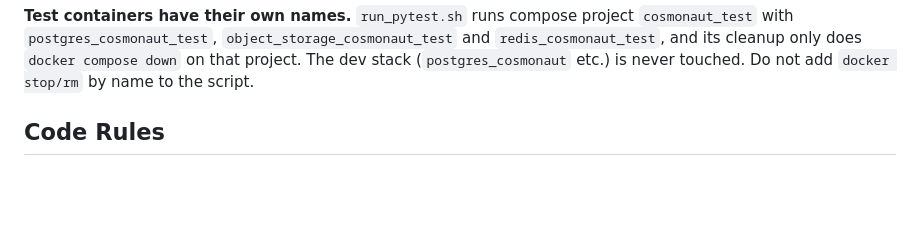
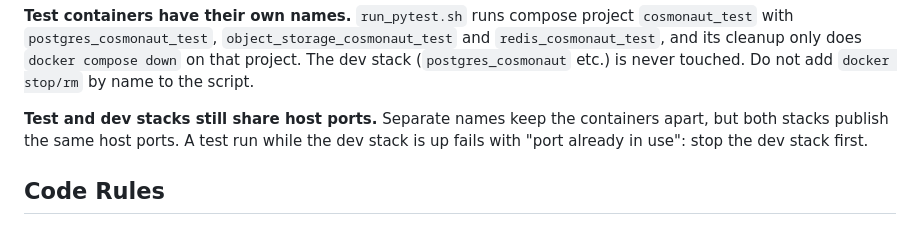
Before and after one commit to Helmholtz-UFZ/Cosmonaut, a Markdown page: docs/conventions/testing.md, the part around the change. Drawn GitHub-style; blank space fills up the shorter version.

Commit message:
Document that test and dev stacks share host ports
Co-Authored-By: Claude Sonnet 5.5 <noreply@anthropic.com>

```diff
--- a/docs/conventions/testing.md
+++ b/docs/conventions/testing.md
@@ -28,6 +28,10 @@ to preserve them across runs).
 `redis_cosmonaut_test`, and its cleanup only does `docker compose down` on that project.
 The dev stack (`postgres_cosmonaut` etc.) is never touched. Do not add `docker stop/rm`
 by name to the script.
+
+**Test and dev stacks still share host ports.** Separate names keep the containers
+apart, but both stacks publish the same host ports. A test run while the dev stack is
+up fails with "port already in use": stop the dev stack first.
 
 ## Code Rules
 
```
Also changed, not shown: docs/skills/run_and_fix_testing.md (+1 -1 lines).
